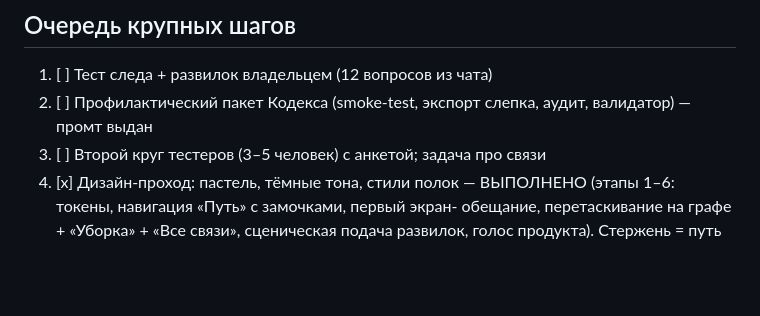
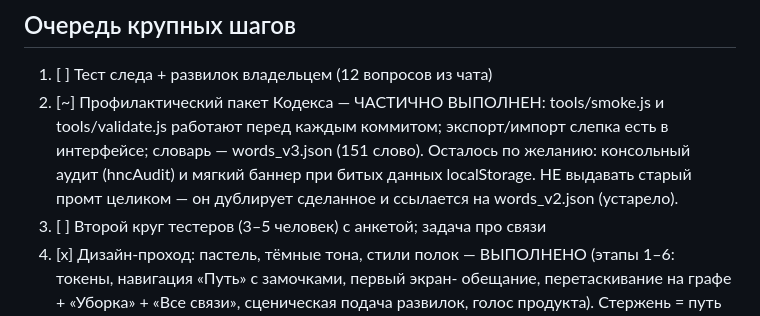
Before and after one commit to viktorZaguitarov/hand-and-compass, a Markdown page: docs/00-дневник-проекта.md, the part around the change. Rendered like a GitHub page; blank space fills up the shorter version.

Commit message:
Update project diary maintenance status

```diff
--- a/docs/00-дневник-проекта.md
+++ b/docs/00-дневник-проекта.md
@@ -129,8 +129,13 @@ iOS может резать адрес; 3) честные экраны ошиб
 ## Очередь крупных шагов
 
 1. [ ] Тест следа + развилок владельцем (12 вопросов из чата)
-2. [ ] Профилактический пакет Кодекса (smoke-test, экспорт слепка, аудит,
-       валидатор) — промт выдан
+2. [~] Профилактический пакет Кодекса — ЧАСТИЧНО ВЫПОЛНЕН:
+       tools/smoke.js и tools/validate.js работают перед каждым
+       коммитом; экспорт/импорт слепка есть в интерфейсе; словарь —
+       words_v3.json (151 слово). Осталось по желанию: консольный
+       аудит (hncAudit) и мягкий баннер при битых данных localStorage.
+       НЕ выдавать старый промт целиком — он дублирует сделанное
+       и ссылается на words_v2.json (устарело).
 3. [ ] Второй круг тестеров (3–5 человек) с анкетой; задача про связи
 4. [x] Дизайн-проход: пастель, тёмные тона, стили полок — ВЫПОЛНЕНО
        (этапы 1–6: токены, навигация «Путь» с замочками, первый экран-
```
